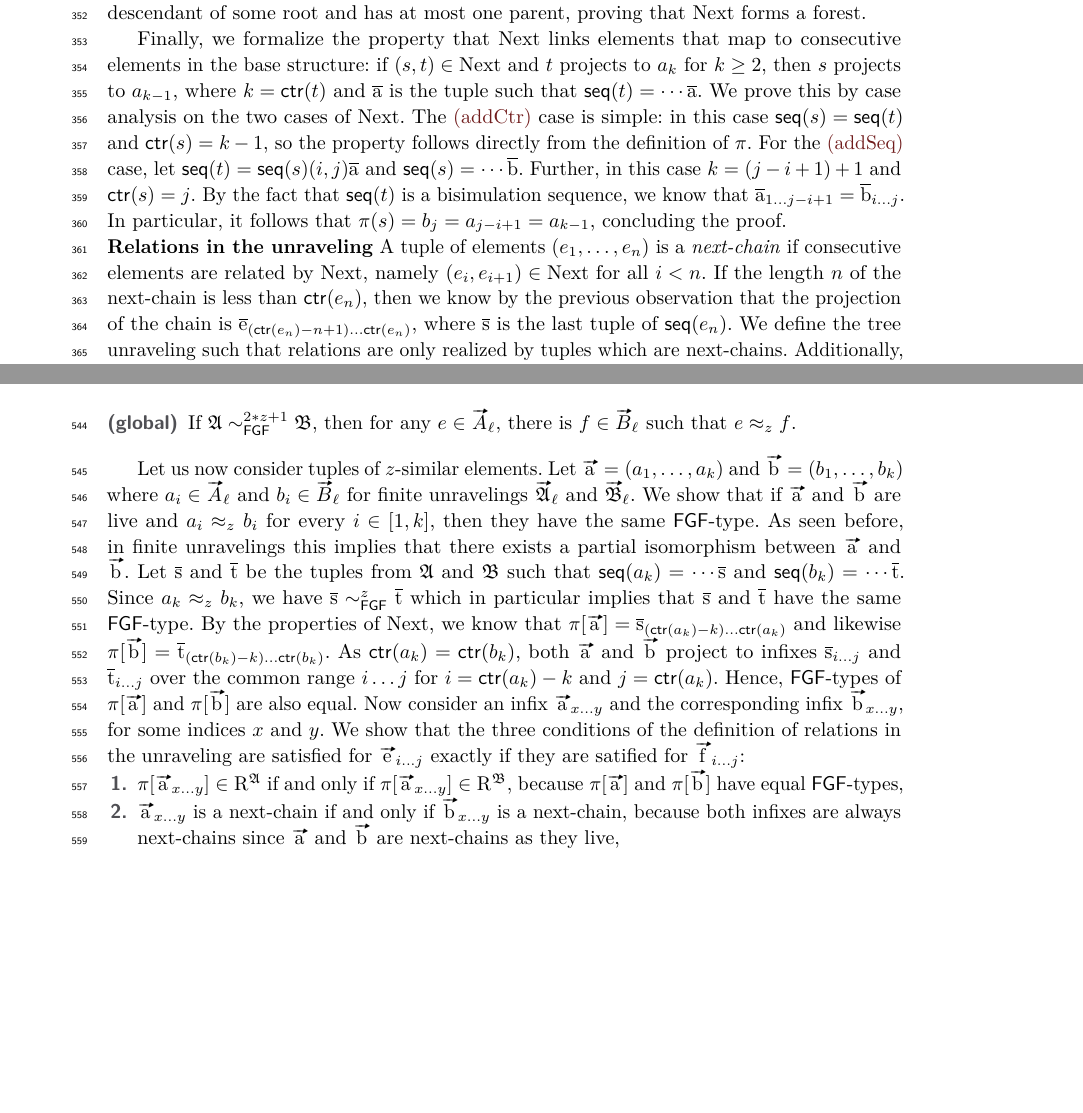
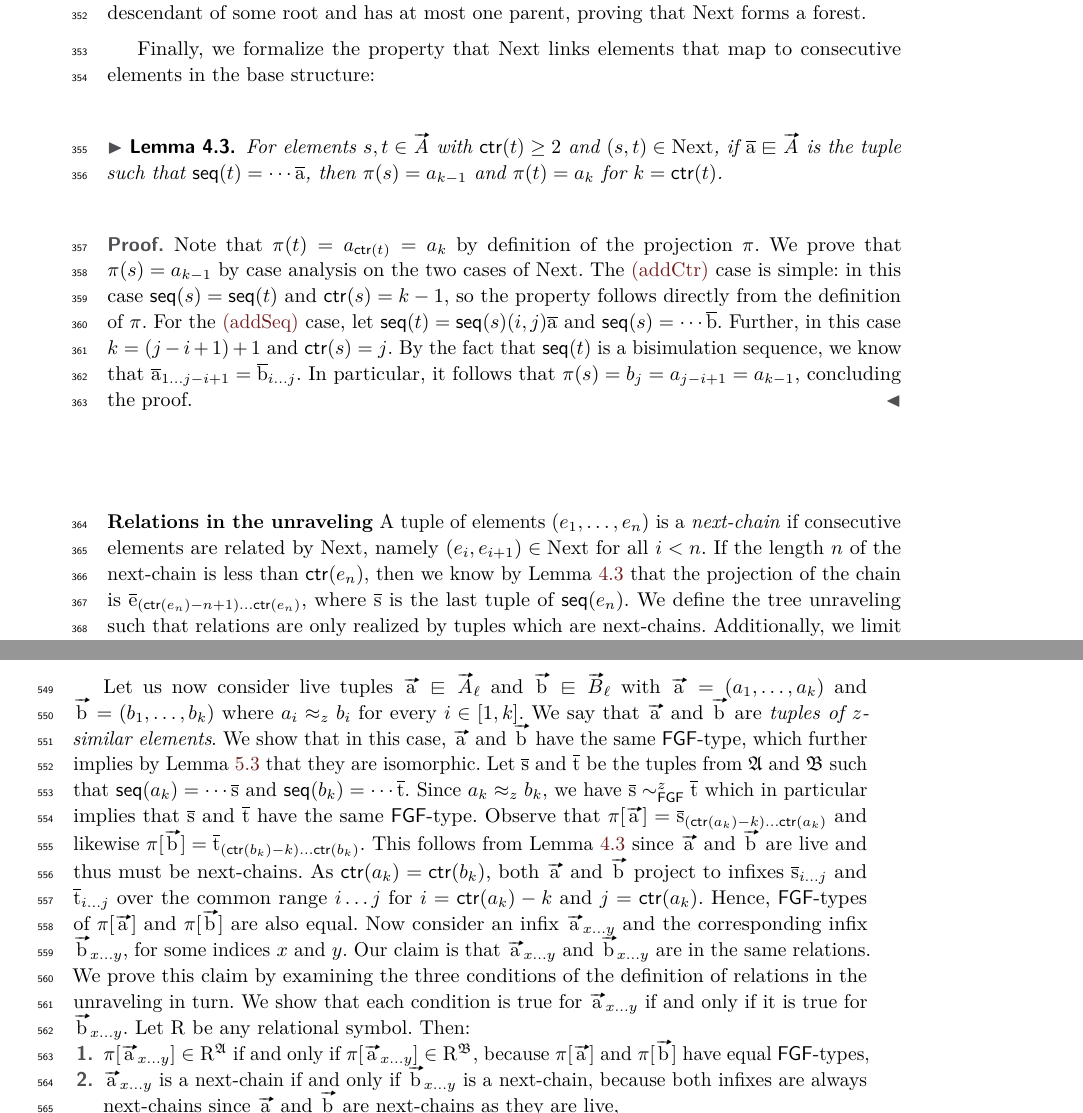
Before and after one commit to bennofs/fgf-characterisation, a LaTeX paper (Lipics version/main.tex, which reads Lipics version/sections/finite.tex, Lipics version/sections/unraveling.tex): two parts of pages 10 and 14 of 16 before the commit and two parts of pages 10 and 15 of 16 after it, joined at a grey line, cut so that both start at the same text, the shorter picture padded with empty space. Compiled offline with pdfLaTeX.

Commit message:
revise paragraph about z-similar tuples

```diff
--- a/Lipics version/sections/finite.tex
+++ b/Lipics version/sections/finite.tex
@@ -152,26 +152,26 @@ The fact that, starting from $z$-similar elements $a$ and $b$, we can go both ``
   If $\seq{c} \neq \sigma$, then $\sigma$ is a suffix of $\seq{c}$ with length $\ell-1$.
   As $\ell-1 \ge z-1$, the last $z-1$ steps of $\sigma$ and $\seq{c}$ are equal in this case.
   Therefore, $(\sigma, w) \approx_{z-1} (\theta, w)$ implies $(\seq{c}, w) \approx_{z-1} (\theta, w)$, so $c \approx_{z-1} d$ as wanted.
-  \end{proof}
-\begin{description}
-  \item[\desclabel{(global)}{elemeq:global}] If $\str{A} \bisimto_{\FGF}^{2*z + 1} \str{B}$, then for any $e \in \unraveldom{A}_{\ell}$, there is $f \in \unraveldom{B}_{\ell}$ such that $e \approx_{z} f$.
-\end{description}
+\end{proof}
 
-Let us now consider tuples of $z$-similar elements.
-Let $\elemtuptuplea = (a_{1}, \ldots, a_{k})$ and $\elemtuptupleb = (b_{1}, \ldots, b_{k})$ where $a_{i} \in \unraveldom{A}_{\ell}$ and $b_{i} \in \unraveldom{B}_{\ell}$ for finite unravelings $\unravel{A}_{\ell}$ and $\unravel{B}_{\ell}$.
-We show that if $\elemtuptuplea$ and $\elemtuptupleb$ are live and $a_{i} \approx_{z} b_{i}$ for every $i \in [1,k]$, then they have the same $\FGF$-type.
-As seen before, in finite unravelings this implies that there exists a partial isomorphism between $\elemtuptuplea$ and $\elemtuptupleb$.
+Let us now consider live tuples $\elemtuptuplea \sqin \unraveldom{A}_{\ell}$ and $\elemtuptupleb \sqin \unraveldom{B}_{\ell}$ with $\elemtuptuplea = (a_{1}, \ldots, a_{k})$ and $\elemtuptupleb = (b_{1}, \ldots, b_{k})$ where $a_{i} \approx_{z} b_{i}$ for every $i \in [1,k]$.
+We say that $\elemtuptuplea$ and $\elemtuptupleb$ are \emph{tuples of $z$-similar elements}.
+We show that in this case, $\elemtuptuplea$ and $\elemtuptupleb$ have the same $\FGF$-type, which further implies by \cref{lem:fgf-type-iso} that they are isomorphic.
 Let $\elemtuples$ and $\elemtuplet$ be the tuples from $\str{A}$ and $\str{B}$ such that $\seq{a_{k}} = \cdots \elemtuples$ and $\seq{b_{k}} = \cdots \elemtuplet$.
 Since $a_{k} \approx_z b_{k}$, we have $\elemtuples \bisimto_{\FGF}^{z} \elemtuplet$ which in particular implies that $\elemtuples$ and $\elemtuplet$ have the same $\FGF$-type.
-By the properties of $\relNext$, we know that $\pi[\elemtuptuplea] = \elemtuples_{(\ctr{a_{k}}-k)\ldots{}\ctr{a_{k}}}$ and likewise $\pi[\elemtuptupleb] = \elemtuplet_{(\ctr{b_{k}}-k)\ldots{}\ctr{b_{k}}}$.
+Observe that $\pi[\elemtuptuplea] = \elemtuples_{(\ctr{a_{k}}-k)\ldots{}\ctr{a_{k}}}$ and likewise $\pi[\elemtuptupleb] = \elemtuplet_{(\ctr{b_{k}}-k)\ldots{}\ctr{b_{k}}}$.
+This follows from \cref{lem:projection-next} since $\elemtuptuplea$ and $\elemtuptupleb$ are live and thus must be next-chains.
 As $\ctr{a_{k}} = \ctr{b_{k}}$, both $\elemtuptuplea$ and $\elemtuptupleb$ project to infixes $\elemtuples_{i\ldots{}j}$ and $\elemtuplet_{i\ldots{}j}$ over the common range $i\ldots{}j$ for $i = \ctr{a_{k}} - k$ and $j = \ctr{a_{k}}$.
 Hence, $\FGF$-types of $\pi[\elemtuptuplea]$ and $\pi[\elemtuptupleb]$ are also equal.
 Now consider an infix $\elemtuptuplea_{x\ldots{}y}$ and the corresponding infix $\elemtuptupleb_{x\ldots{}y}$, for some indices $x$ and $y$.
-We show that the three conditions of the definition of relations in the unraveling are satisfied for $\elemtuptuplee_{i\ldots{}j}$ exactly if they are satified for $\elemtuptuplef_{i\ldots{}j}$:
+Our claim is that $\elemtuptuplea_{x\ldots{}y}$ and $\elemtuptupleb_{x\ldots{}y}$ are in the same relations.
+We prove this claim by examining the three conditions of the definition of relations in the unraveling in turn.
+We show that each condition is true for $\elemtuptuplea_{x\ldots{}y}$ if and only if it is true for $\elemtuptupleb_{x\ldots{}y}$.
+Let $\relR$ be any relational symbol. Then:
 \begin{enumerate}
   \item $\pi[\elemtuptuplea_{x\ldots{}y}] \in \relR^{\str{A}}$ if and only if $\pi[\elemtuptuplea_{x\ldots{}y}] \in \relR^{\str{B}}$, because $\pi[\elemtuptuplea]$ and $\pi[\elemtuptupleb]$ have equal $\FGF$-types,
-  \item $\elemtuptuplea_{x\ldots{}y}$ is a next-chain if and only if $\elemtuptupleb_{x\ldots{}y}$ is a next-chain, because both infixes are always next-chains since $\elemtuptuplea$ and $\elemtuptupleb$ are next-chains as they live,
-  \item $|\elemtuptuplea_{x\ldots{}y}| \le \mathtt{bound}(\elemtuptuplea_{x\ldots{}y})$ if and only if $|\elemtuptupleb_{x\ldots{}y}| \le \mathtt{bound}(\elemtuptuplef_{x\ldots{}y})$ because $|\elemtuptuplea_{x\ldots{}y}| = |\elemtuptupleb_{x\ldots{}y}| = y-x+1$ and $\mathtt{bound}$ is equal since $\ctr{e_{j}} = \ctr{f_{j}}$, which follows from the precondition $e_{j} \approx_{z} f_{j}$.
+  \item $\elemtuptuplea_{x\ldots{}y}$ is a next-chain if and only if $\elemtuptupleb_{x\ldots{}y}$ is a next-chain, because both infixes are always next-chains since $\elemtuptuplea$ and $\elemtuptupleb$ are next-chains as they are live,
+  \item $|\elemtuptuplea_{x\ldots{}y}| \le \mathtt{bound}(\elemtuptuplea_{x\ldots{}y})$ if and only if $|\elemtuptupleb_{x\ldots{}y}| \le \mathtt{bound}(\elemtuptupleb_{x\ldots{}y})$ because $|\elemtuptuplea_{x\ldots{}y}| = |\elemtuptupleb_{x\ldots{}y}| = y-x+1$ and $\mathtt{bound}(\elemtuptuplea_{x\ldots{}y}) = \mathtt{bound}(\elemtuptupleb_{x\ldots{}y})$ since $\ctr{a_{j}} = \ctr{b_{j}}$ follows from $a_{j} \approx_{z} b_{j}$.
 \end{enumerate}
 Therefore, infixes of $\elemtuptuplea$ and $\elemtuptupleb$ are in the same relations.
 We conclude that $\elemtuptuplea$ and $\elemtuptupleb$ have equal $\FGF$-types.
--- a/Lipics version/sections/unraveling.tex
+++ b/Lipics version/sections/unraveling.tex
@@ -202,18 +202,24 @@ If the counter is minimal and cannot be further decreased, then the unique paren
 As the parent in each case either has a shorter sequence or has a sequence of the same length but a lower counter, taking parents repeatedly must end in a root at some point.
 So every element is a descendant of some root and has at most one parent, proving that $\relNext$ forms a forest.
 
-Finally, we formalize the property that $\relNext$ links elements that map to consecutive elements in the base structure: if $(s,t) \in \relNext$ and $t$ projects to $a_{k}$ for $k \ge 2$, then $s$ projects to $a_{k-1}$, where $k = \ctr{t}$ and $\elemtuplea$ is the tuple such that $\seq{t} = \cdots \elemtuplea$.
-We prove this by case analysis on the two cases of $\relNext$.
-The~\ref{next:addctr} case is simple: in this case $\seq{s} = \seq{t}$ and $\ctr{s} = k - 1$, so the property follows directly from the definition of $\pi$.
-For the~\ref{next:addseq} case, let $\seq{t} = \seq{s} (i,j) \elemtuplea$ and $\seq{s} = \cdots \elemtupleb$.
-Further, in this case $k = (j - i + 1) + 1$ and $\ctr{s} = j$.
-By the fact that $\seq{t}$ is a bisimulation sequence, we know that $\elemtupleafromto{1}{j-i+1} = \elemtuplebfromto{i}{j}$.
-In particular, it follows that $\pi(s) = b_{j} = a_{j-i+1} = a_{k-1}$, concluding the proof.
+Finally, we formalize the property that $\relNext$ links elements that map to consecutive elements in the base structure:
+\begin{lemma}\label{lem:projection-next}
+For elements $s, t \in \unraveldom{A}$ with $\ctr{t} \ge 2$ and $(s,t) \in \relNext$, if $\elemtuplea \sqin \unraveldom{A}$ is the tuple such that $\seq{t} = \cdots \elemtuplea$, then $\pi(s) = a_{k-1}$ and $\pi(t) = a_{k}$ for $k = \ctr{t}$.
+\end{lemma}
+\begin{proof}
+  Note that $\pi(t) = a_{\ctr{t}} = a_{k}$ by definition of the projection $\pi$.
+  We prove that $\pi(s) = a_{k-1}$ by case analysis on the two cases of $\relNext$.
+  The~\ref{next:addctr} case is simple: in this case $\seq{s} = \seq{t}$ and $\ctr{s} = k - 1$, so the property follows directly from the definition of $\pi$.
+  For the~\ref{next:addseq} case, let $\seq{t} = \seq{s} (i,j) \elemtuplea$ and $\seq{s} = \cdots \elemtupleb$.
+  Further, in this case $k = (j - i + 1) + 1$ and $\ctr{s} = j$.
+  By the fact that $\seq{t}$ is a bisimulation sequence, we know that $\elemtupleafromto{1}{j-i+1} = \elemtuplebfromto{i}{j}$.
+  In particular, it follows that $\pi(s) = b_{j} = a_{j-i+1} = a_{k-1}$, concluding the proof.
+\end{proof}
 
 \noindent
 \textbf{Relations in the unraveling}
 A tuple of elements $(e_{1}, \ldots, e_{n})$ is a \emph{next-chain} if consecutive elements are related by $\relNext$, namely $(e_{i}, e_{i+1}) \in \relNext$ for all $i < n$.
-If the length $n$ of the next-chain is less than $\ctr{e_{n}}$, then we know by the previous observation that the projection of the chain is $\elemtuplee_{(\ctr{e_{n}}-n+1)\ldots{}\ctr{e_{n}}}$, where $\elemtuples$ is the last tuple of $\seq{e_{n}}$.
+If the length $n$ of the next-chain is less than $\ctr{e_{n}}$, then we know by \cref{lem:projection-next} that the projection of the chain is $\elemtuplee_{(\ctr{e_{n}}-n+1)\ldots{}\ctr{e_{n}}}$, where $\elemtuples$ is the last tuple of $\seq{e_{n}}$.
 We define the tree unraveling such that relations are only realized by tuples which are next-chains.
 Additionally, we limit the length of the chain to be less than the counter of the last element of the tuple.
 For this, we define the \emph{bound} of a tuple to be equal to the counter of its last element.
```
Also changed, not shown: Lipics version/sections/finite.tex (10 more changed lines).
